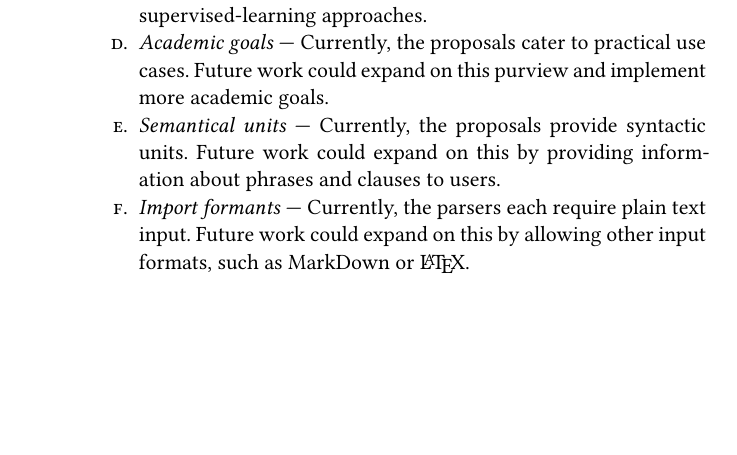
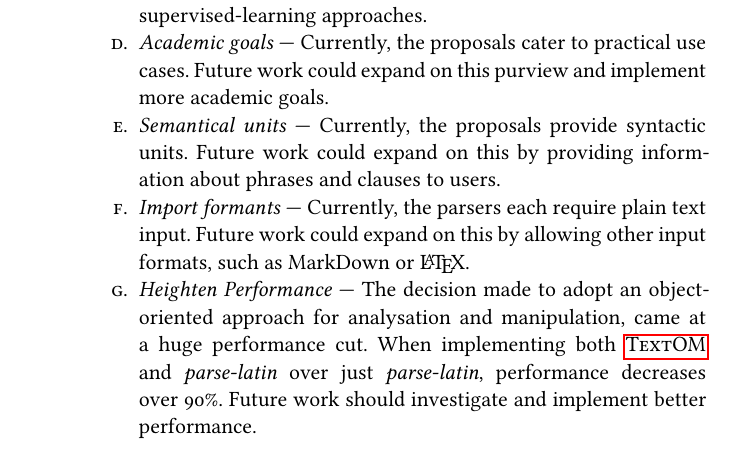
Before and after one commit to wooorm/thesis, a LaTeX thesis (paper.tex, which reads paper/body.tex): part of page 36 of 52, cut so that both start at the same text, the shorter picture padded with empty space. The pictures show the PDF file paper.pdf that the author committed with the source.

Commit message:
Add heightened performance as a future work recommendation

```diff
--- a/paper/body.tex
+++ b/paper/body.tex
@@ -902,4 +902,10 @@ Some of which, are featured here.
     text input.
   Future work could expand on this by allowing other input formats, such as
     MarkDown or \LaTeX.
+\item\emph{Heighten Performance} --- The decision made to adopt an
+    object-oriented approach for analysation and manipulation, came at a huge
+    performance cut.
+  When implementing both \gls{textom} and \emph{parse-latin} over just
+    \emph{parse-latin}, performance decreases over 90\%.
+  Future work should investigate and implement better performance.
 \end{aenumerate}
```
Also changed, not shown: paper.pdf.
